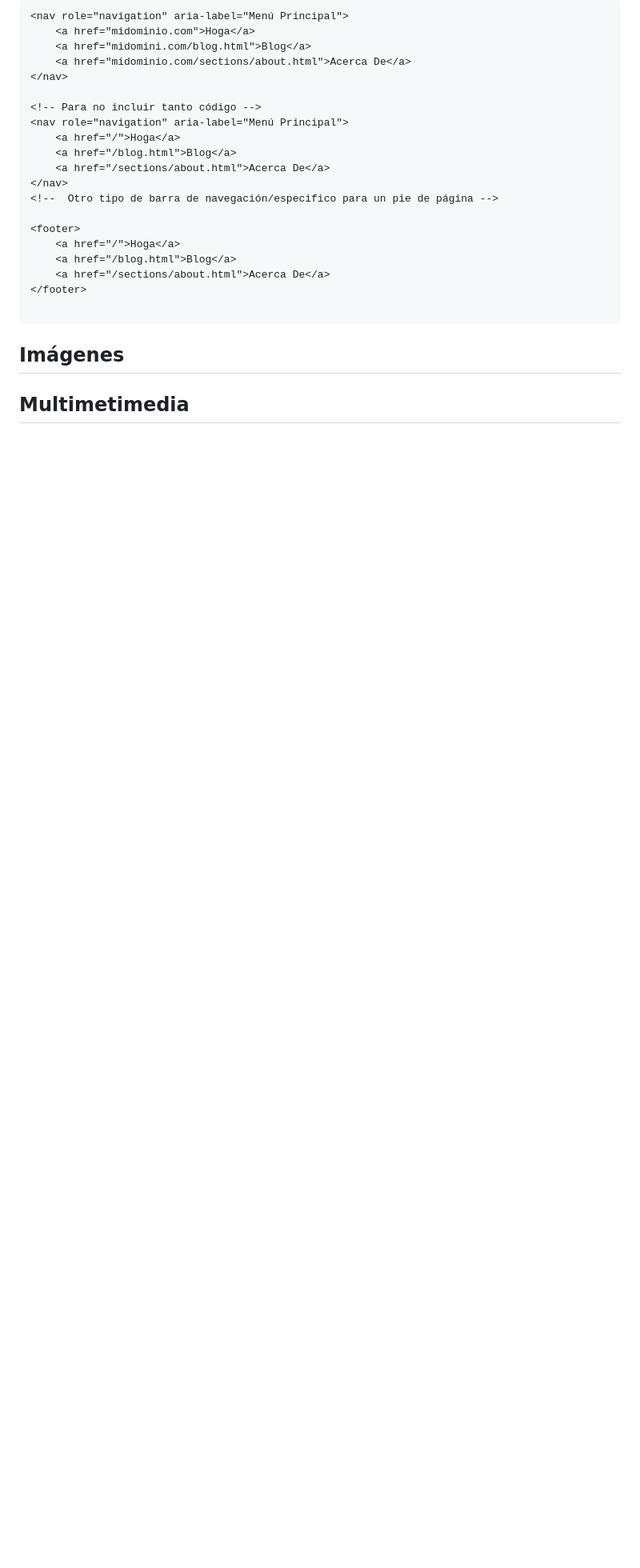
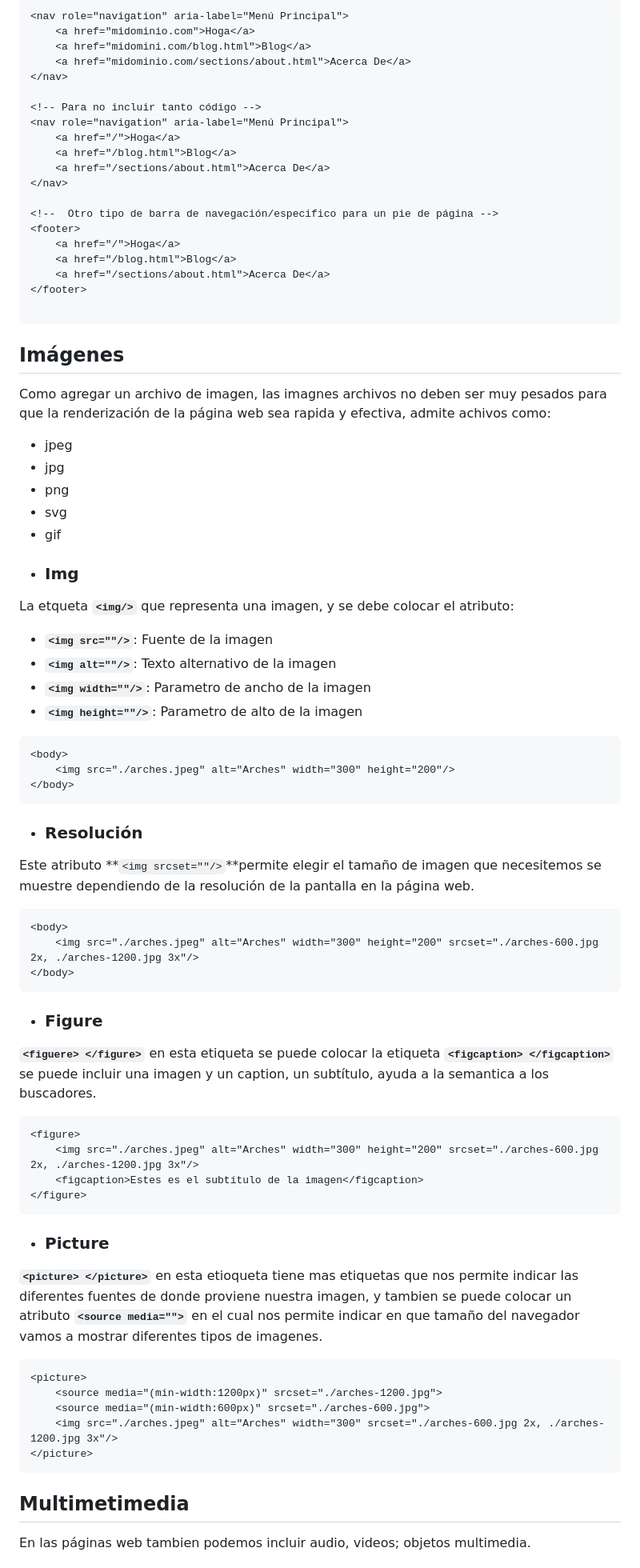
Before and after one commit to Dashtan555/My_Front-End_Course, a Markdown page: HTML/HTML course.md, the part around the change printed below. Shown: that part at 80% size. Rendered like a GitHub page; blank space fills up the shorter version.

Commit message:
Imagenes y Multimedia

````diff
--- a/HTML/HTML course.md
+++ b/HTML/HTML course.md
@@ -274,8 +285,8 @@ Contiene algunos atributos:
     <a href="/blog.html">Blog</a>
     <a href="/sections/about.html">Acerca De</a>
 </nav>
+
 <!--  Otro tipo de barra de navegación/especifico para un pie de página -->
-
 <footer>
     <a href="/">Hoga</a>
     <a href="/blog.html">Blog</a>
@@ -288,9 +299,68 @@ Contiene algunos atributos:
 
 ## **Imágenes**
 
+Como agregar un archivo de imagen, las imagnes  archivos no deben ser muy pesados para que la renderización de la página web sea rapida y efectiva, admite achivos como:
+* jpeg
+* jpg
+* png
+* svg
+* gif
+
+<div id='id4.1'>
+
+* ### **Img**
+La etqueta **`<img/>`** que representa una imagen, y se debe colocar el atributo:
+* **`<img src=""/>`**: Fuente de la imagen
+* **`<img alt=""/>`**: Texto alternativo de la imagen
+* **`<img width=""/>`**: Parametro de ancho de la imagen
+* **`<img height=""/>`**: Parametro de alto de la imagen
+
+```html
+<body>
+    <img src="./arches.jpeg" alt="Arches" width="300" height="200"/>
+</body>
+```
+
+<div id='id4.2'>
+
+* ### **Resolución**
+Este atributo **`<img srcset=""/>`**permite elegir el tamaño de imagen que necesitemos se muestre dependiendo de la resolución de la pantalla en la página web.
+
+```html
+<body>
+    <img src="./arches.jpeg" alt="Arches" width="300" height="200" srcset="./arches-600.jpg 2x, ./arches-1200.jpg 3x"/>
+</body>
+```
+
+<div id='id4.3'>
+
+* ### **Figure**
+**`<figuere> </figure>`** en esta etiqueta se puede colocar la etiqueta **`<figcaption> </figcaption>`** se puede incluir una imagen y un caption, un subtítulo, ayuda a la semantica a los buscadores.
+
+```html
+<figure>
+    <img src="./arches.jpeg" alt="Arches" width="300" height="200" srcset="./arches-600.jpg 2x, ./arches-1200.jpg 3x"/>
+    <figcaption>Estes es el subtítulo de la imagen</figcaption>
+</figure>
+```
+
+<div id='id4.4'>
+
+* ### **Picture**
+**`<picture> </picture>`** en esta etioqueta tiene mas etiquetas que nos permite indicar las diferentes fuentes de donde proviene nuestra imagen, y tambien se puede colocar un atributo **`<source media="">`** en el cual nos permite indicar en que tamaño del navegador vamos a mostrar diferentes tipos de imagenes.
+
+```html
+<picture>
+    <source media="(min-width:1200px)" srcset="./arches-1200.jpg">
+    <source media="(min-width:600px)" srcset="./arches-600.jpg">
+    <img src="./arches.jpeg" alt="Arches" width="300" srcset="./arches-600.jpg 2x, ./arches-1200.jpg 3x"/>
+</picture>
+```
+
 <div id='id5'>
 
 ## **Multimetimedia**
+En las páginas web tambien podemos incluir audio, videos; objetos multimedia.
 
 <div id='id5.1'>
 
````
Also changed, not shown: other parts of HTML/HTML course.md (+68 -21 lines).
